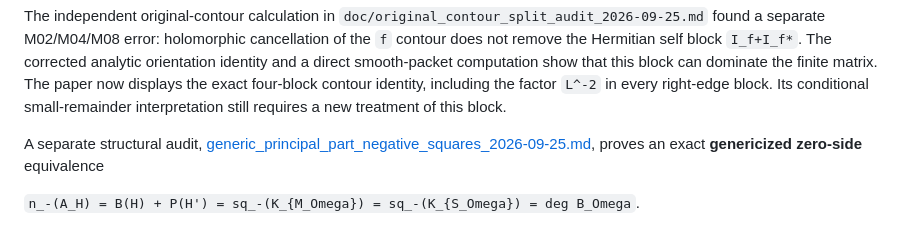
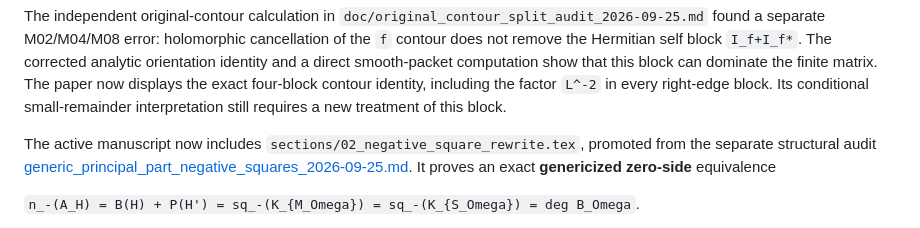
Before and after one commit to evaristebernhard/zetazero, a Markdown page: doc/status.md, the part around the change. Rendered like a GitHub page.

Commit message:
docs: mark negative-square rewrite active in manuscript

```diff
--- a/doc/status.md
+++ b/doc/status.md
@@ -49,9 +49,8 @@ including the factor `L^-2` in every right-edge block. Its conditional
 small-remainder interpretation still requires a new treatment of this block.
 
 
-A separate structural audit,
-[generic_principal_part_negative_squares_2026-09-25.md](generic_principal_part_negative_squares_2026-09-25.md),
-proves an exact **genericized zero-side** equivalence
+The active manuscript now includes `sections/02_negative_square_rewrite.tex`, promoted from the separate structural audit
+[generic_principal_part_negative_squares_2026-09-25.md](generic_principal_part_negative_squares_2026-09-25.md).  It proves an exact **genericized zero-side** equivalence
 
 `n_-(A_H) = B(H) + P(H') = sq_-(K_{M_Omega}) = sq_-(K_{S_Omega}) = deg B_Omega`.
 
```
